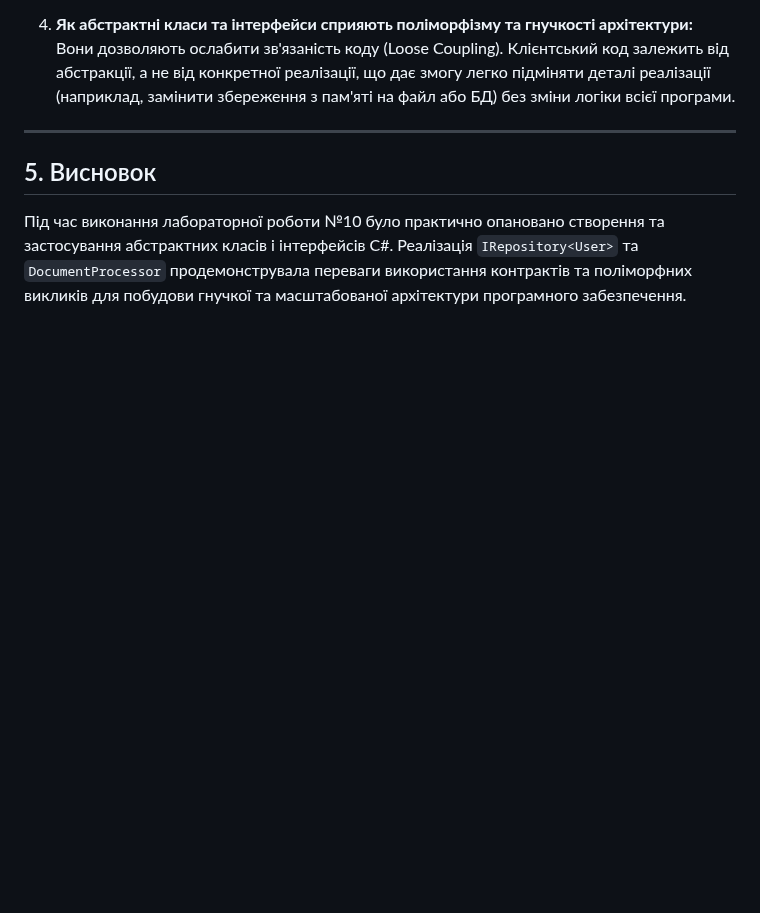
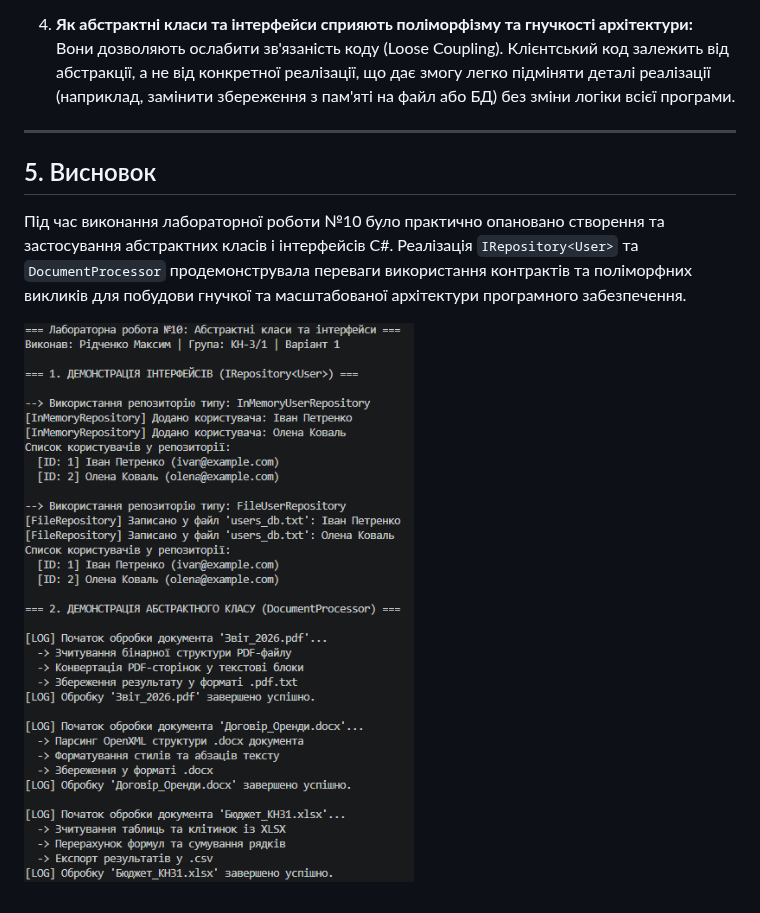
Before and after one commit to ridchenkomfkn24-byte/OOP-Ridchenko, a Markdown page: lab10v1/README.md, the part around the change. Drawn GitHub-style; pictures changed too: lab10v1/image.png (added); blank space fills up the shorter version.

Commit message:
Lab10: реалізація IRepository та DocumentProcessor

```diff
--- a/lab10v1/README.md
+++ b/lab10v1/README.md
@@ -56,3 +56,5 @@
 
 ## 5. Висновок
 Під час виконання лабораторної роботи №10 було практично опановано створення та застосування абстрактних класів і інтерфейсів C#. Реалізація `IRepository<User>` та `DocumentProcessor` продемонструвала переваги використання контрактів та поліморфних викликів для побудови гнучкої та масштабованої архітектури програмного забезпечення.
+
+![alt text](image.png)
```
